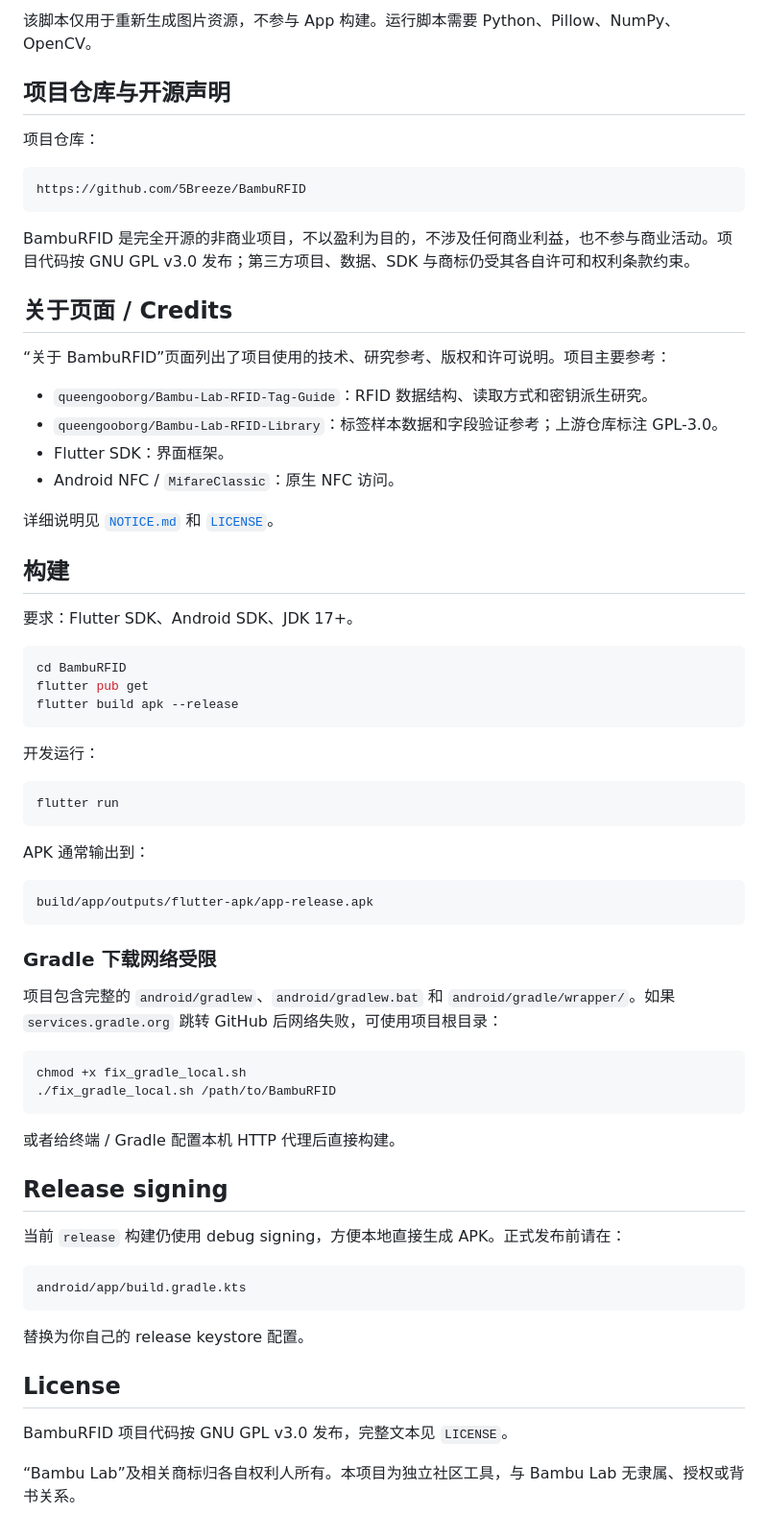
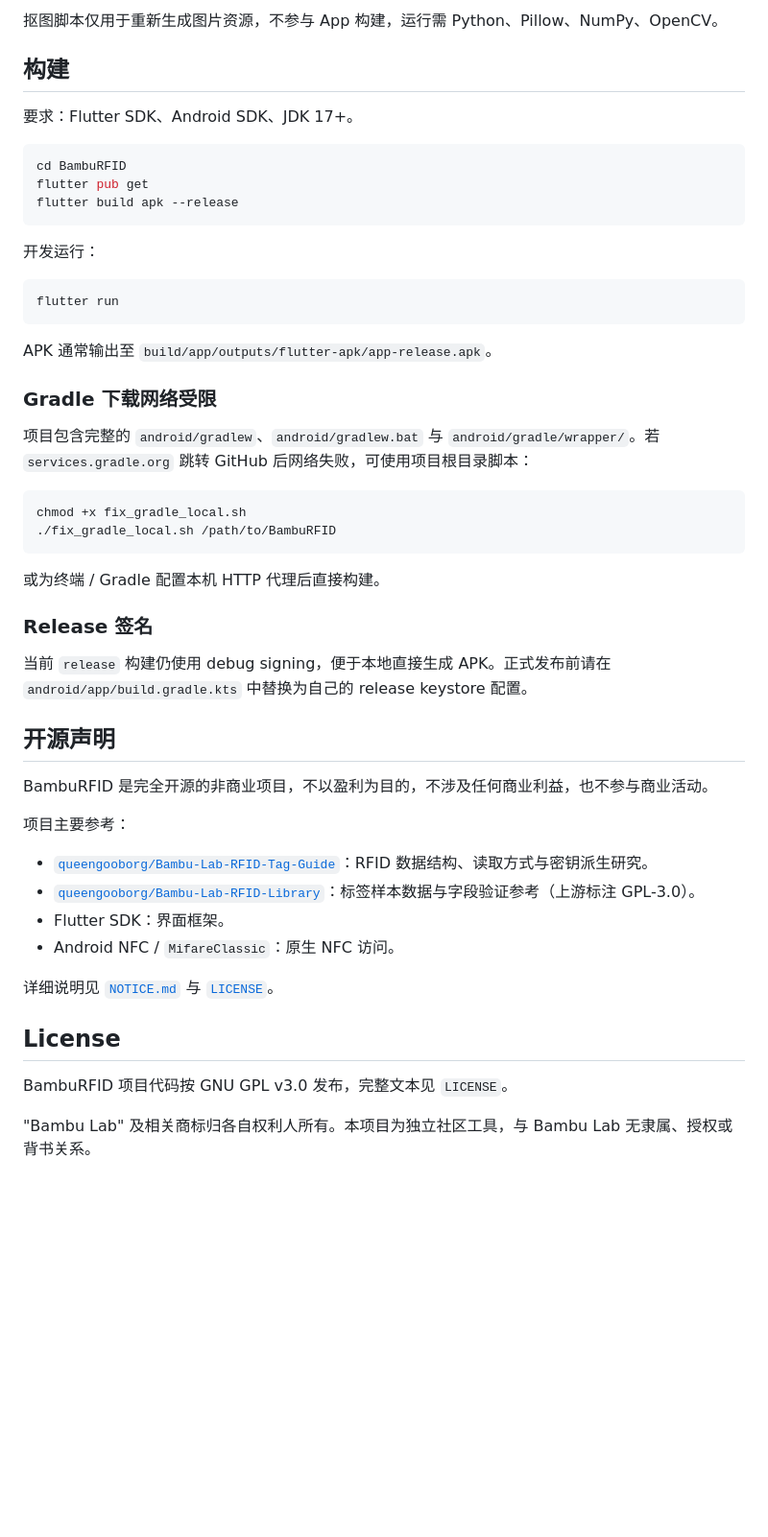
Before and after one commit to 5Breeze/BambuRFID, a Markdown page: README.md, the part around one of its changes. Shown at 96% size. GitHub-like rendering; blank space fills up the shorter version.

````diff
--- a/README.md
+++ b/README.md
@@ -72,25 +50,4 @@ tool/build_spool_assets.py
-该脚本仅用于重新生成图片资源，不参与 App 构建。运行脚本需要 Python、Pillow、NumPy、OpenCV。
-
-## 项目仓库与开源声明
-
-项目仓库：
-
-```text
-https://github.com/5Breeze/BambuRFID
-```
-
-BambuRFID 是完全开源的非商业项目，不以盈利为目的，不涉及任何商业利益，也不参与商业活动。项目代码按 GNU GPL v3.0 发布；第三方项目、数据、SDK 与商标仍受其各自许可和权利条款约束。
-
-## 关于页面 / Credits
-
-“关于 BambuRFID”页面列出了项目使用的技术、研究参考、版权和许可说明。项目主要参考：
-
-- `queengooborg/Bambu-Lab-RFID-Tag-Guide`：RFID 数据结构、读取方式和密钥派生研究。
-- `queengooborg/Bambu-Lab-RFID-Library`：标签样本数据和字段验证参考；上游仓库标注 GPL-3.0。
-- Flutter SDK：界面框架。
-- Android NFC / `MifareClassic`：原生 NFC 访问。
-
-详细说明见 [`NOTICE.md`](NOTICE.md) 和 [`LICENSE`](LICENSE)。
+抠图脚本仅用于重新生成图片资源，不参与 App 构建，运行需 Python、Pillow、NumPy、OpenCV。
 
 ## 构建
 
@@ -108,35 +65,38 @@ flutter build apk --release
 flutter run
 ```
 
-APK 通常输出到：
-
-```text
-build/app/outputs/flutter-apk/app-release.apk
-```
+APK 通常输出至 `build/app/outputs/flutter-apk/app-release.apk`。
 
 ### Gradle 下载网络受限
 
-项目包含完整的 `android/gradlew`、`android/gradlew.bat` 和 `android/gradle/wrapper/`。如果 `services.gradle.org` 跳转 GitHub 后网络失败，可使用项目根目录：
+项目包含完整的 `android/gradlew`、`android/gradlew.bat` 与 `android/gradle/wrapper/`。若 `services.gradle.org` 跳转 GitHub 后网络失败，可使用项目根目录脚本：
 
 ```bash
 chmod +x fix_gradle_local.sh
 ./fix_gradle_local.sh /path/to/BambuRFID
 ```
 
-或者给终端 / Gradle 配置本机 HTTP 代理后直接构建。
+或为终端 / Gradle 配置本机 HTTP 代理后直接构建。
 
-## Release signing
+### Release 签名
 
-当前 `release` 构建仍使用 debug signing，方便本地直接生成 APK。正式发布前请在：
+当前 `release` 构建仍使用 debug signing，便于本地直接生成 APK。正式发布前请在 `android/app/build.gradle.kts` 中替换为自己的 release keystore 配置。
 
-```text
-android/app/build.gradle.kts
-```
+## 开源声明
 
-替换为你自己的 release keystore 配置。
+BambuRFID 是完全开源的非商业项目，不以盈利为目的，不涉及任何商业利益，也不参与商业活动。
+
+项目主要参考：
+
+- [`queengooborg/Bambu-Lab-RFID-Tag-Guide`](https://github.com/queengooborg/Bambu-Lab-RFID-Tag-Guide)：RFID 数据结构、读取方式与密钥派生研究。
+- [`queengooborg/Bambu-Lab-RFID-Library`](https://github.com/queengooborg/Bambu-Lab-RFID-Library)：标签样本数据与字段验证参考（上游标注 GPL-3.0）。
+- Flutter SDK：界面框架。
+- Android NFC / `MifareClassic`：原生 NFC 访问。
+
+详细说明见 [`NOTICE.md`](NOTICE.md) 与 [`LICENSE`](LICENSE)。
 
 ## License
 
 BambuRFID 项目代码按 GNU GPL v3.0 发布，完整文本见 `LICENSE`。
 
-“Bambu Lab”及相关商标归各自权利人所有。本项目为独立社区工具，与 Bambu Lab 无隶属、授权或背书关系。
+"Bambu Lab" 及相关商标归各自权利人所有。本项目为独立社区工具，与 Bambu Lab 无隶属、授权或背书关系。
````
Also changed, not shown: other parts of README.md (+30 -52 lines), README.en.md (added, +102 -0 lines).
